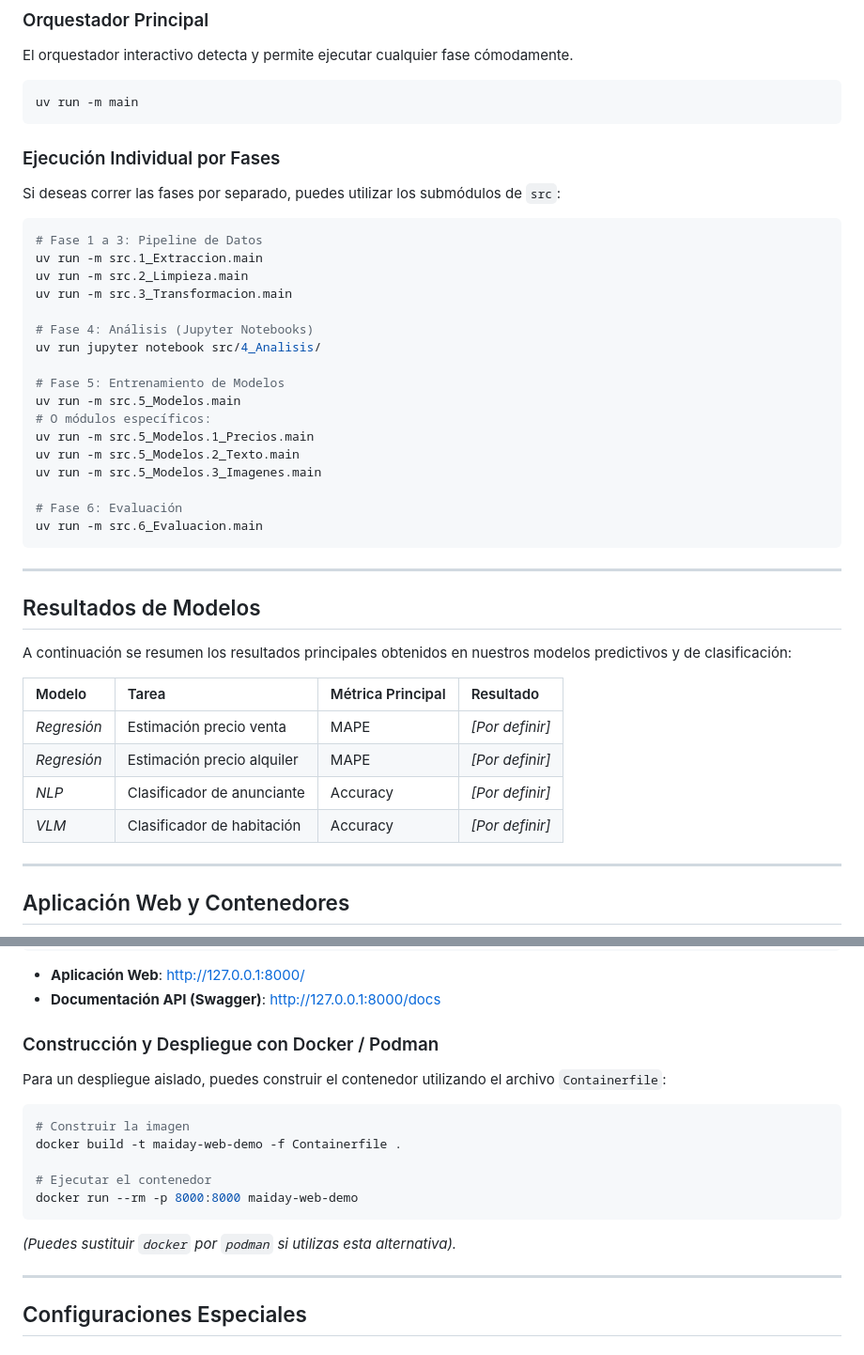
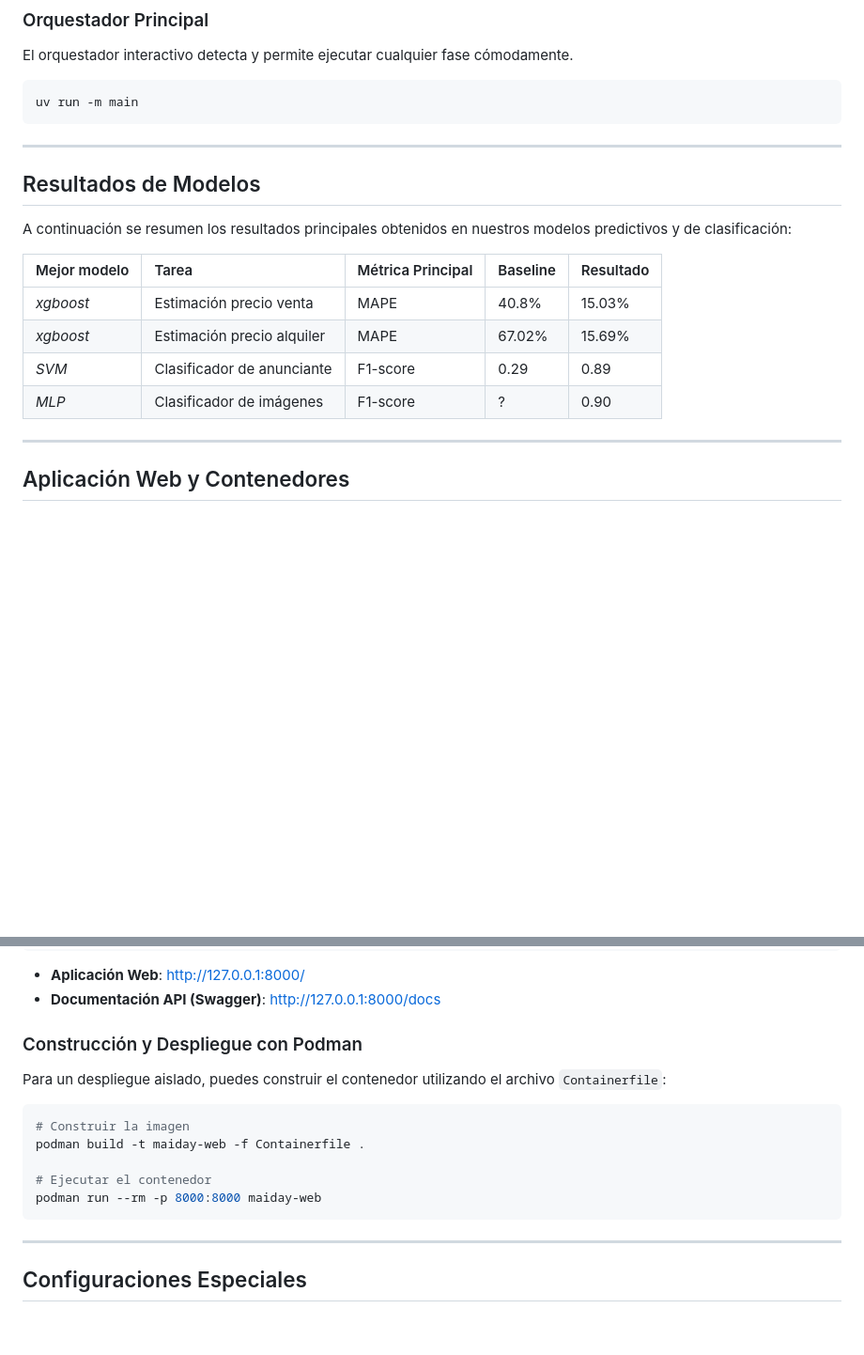
Before and after one commit to UCM-GIDIA-PD1/c2526-R2, a Markdown page: README.md, 2 parts joined by grey strips. Shown at 94% size. GitHub-like rendering; blank space fills up the shorter version.

Commit message:
Cambios README correcto

````diff
--- a/README.md
+++ b/README.md
@@ -100,44 +100,18 @@ El orquestador interactivo detecta y permite ejecutar cualquier fase cómodament
 ```bash
 uv run -m main
 ```
-
-### Ejecución Individual por Fases
-
-Si deseas correr las fases por separado, puedes utilizar los submódulos de `src`:
-
-```bash
-# Fase 1 a 3: Pipeline de Datos
-uv run -m src.1_Extraccion.main
-uv run -m src.2_Limpieza.main
-uv run -m src.3_Transformacion.main
-
-# Fase 4: Análisis (Jupyter Notebooks)
-uv run jupyter notebook src/4_Analisis/
-
-# Fase 5: Entrenamiento de Modelos
-uv run -m src.5_Modelos.main
-# O módulos específicos:
-uv run -m src.5_Modelos.1_Precios.main
-uv run -m src.5_Modelos.2_Texto.main
-uv run -m src.5_Modelos.3_Imagenes.main
-
-# Fase 6: Evaluación
-uv run -m src.6_Evaluacion.main
-```
-
 ---
 
 ## Resultados de Modelos
 
 A continuación se resumen los resultados principales obtenidos en nuestros modelos predictivos y de clasificación:
 
-| Modelo | Tarea | Métrica Principal | Resultado |
-| :--- | :--- | :--- | :--- |
-| *Regresión* | Estimación precio venta | MAPE | *[Por definir]* |
-| *Regresión* | Estimación precio alquiler | MAPE | *[Por definir]* |
-| *NLP* | Clasificador de anunciante | Accuracy | *[Por definir]* |
-| *VLM* | Clasificador de habitación | Accuracy | *[Por definir]* |
-
+| Mejor modelo | Tarea | Métrica Principal | Baseline | Resultado |
+| :--- | :--- | :--- | :--- | :--- |
+| *xgboost* | Estimación precio venta | MAPE | 40.8% | 15.03% |
+| *xgboost* | Estimación precio alquiler | MAPE | 67.02% | 15.69% |
+| *SVM* | Clasificador de anunciante | F1-score | 0.29 | 0.89 |
+| *MLP* | Clasificador de imágenes | F1-score | ? | 0.90 |
 ---
 
 ## Aplicación Web y Contenedores
@@ -154,19 +128,17 @@ uv run uvicorn app.main:app --reload
 - **Aplicación Web**: [http://127.0.0.1:8000/](http://127.0.0.1:8000/)
 - **Documentación API (Swagger)**: [http://127.0.0.1:8000/docs](http://127.0.0.1:8000/docs)
 
-### Construcción y Despliegue con Docker / Podman
+### Construcción y Despliegue con Podman
 
 Para un despliegue aislado, puedes construir el contenedor utilizando el archivo `Containerfile`:
 
 ```bash
 # Construir la imagen
-docker build -t maiday-web-demo -f Containerfile .
+podman build -t maiday-web -f Containerfile .
 
 # Ejecutar el contenedor
-docker run --rm -p 8000:8000 maiday-web-demo
+podman run --rm -p 8000:8000 maiday-web
 ```
-*(Puedes sustituir `docker` por `podman` si utilizas esta alternativa).*
-
 ---
 
 ## Configuraciones Especiales
````
Also changed, not shown: other parts of README.md (+3 -3 lines).
